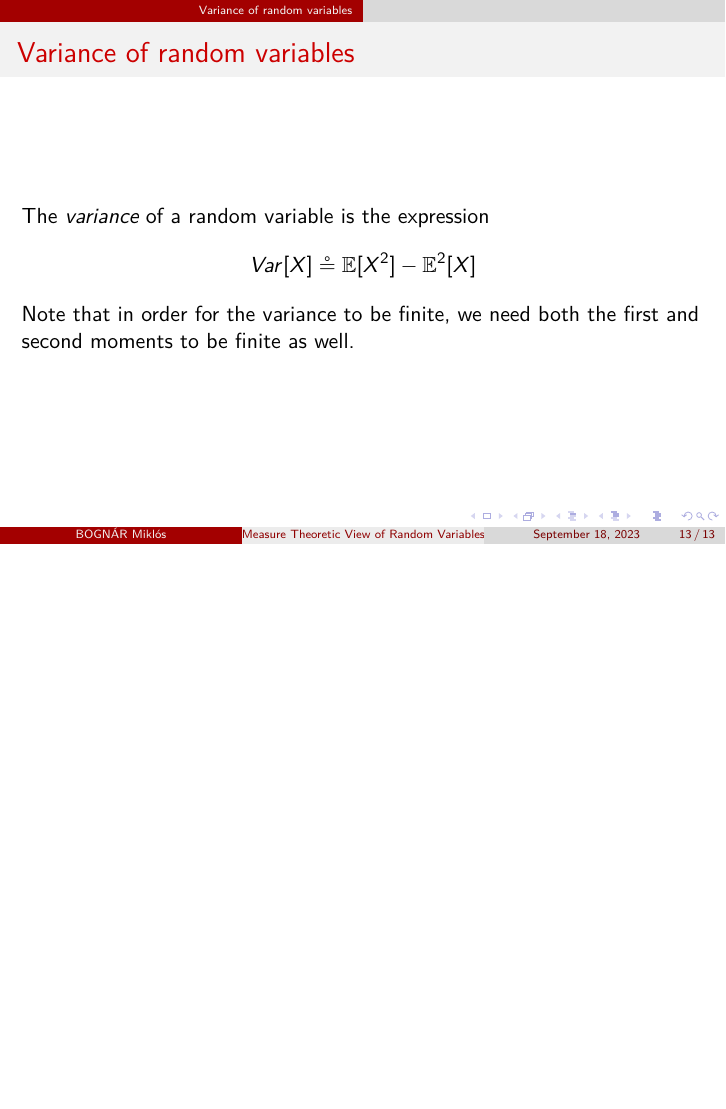
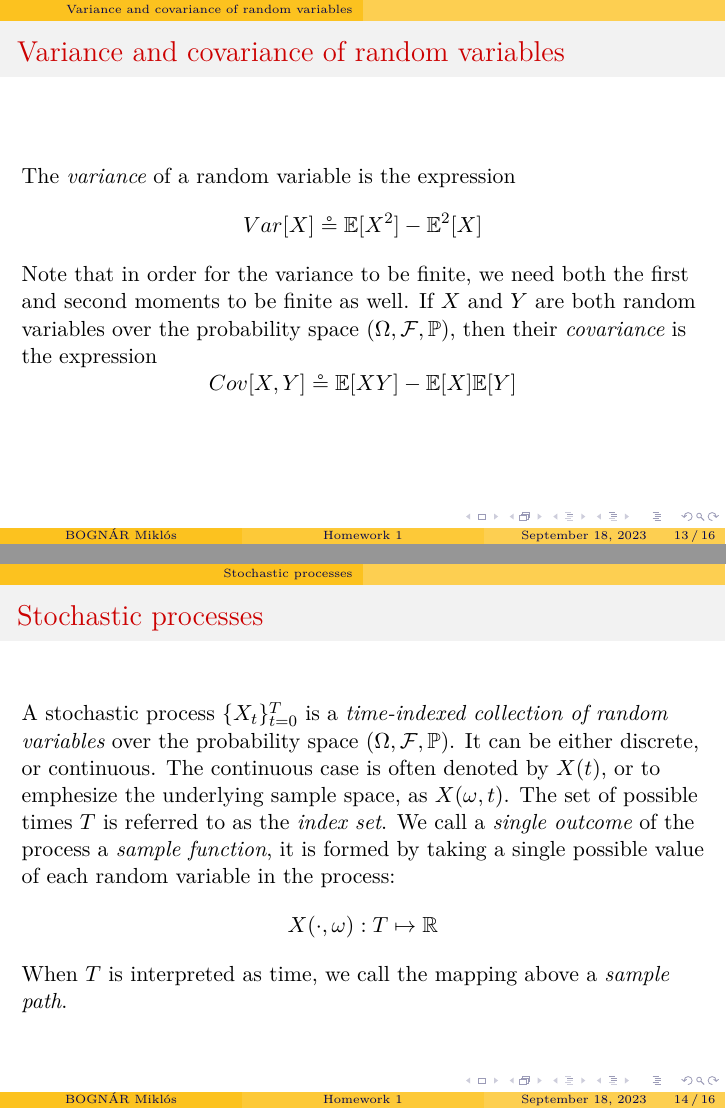
Before and after one commit to Kyjko/measure_theory_simpl_notes, LaTeX slides (stoc.tex): page 13 of 13 before the commit and pages 13 and 14 of 16 after it, the two joined at a grey line, the shorter picture padded with empty space. Compiled offline with pdfLaTeX.

Commit message:
Add files via upload

```diff
--- a/stoc.tex
+++ b/stoc.tex
@@ -11,9 +11,11 @@
 \usepackage{tikz}
 
 \usetheme{CambridgeUS}
+\usecolortheme{crane}
+\usefonttheme{serif}
 
 \author{BOGNÁR Miklós}
-\title{Measure Theoretic View of Random Variables}
+\title{Homework 1}
 \begin{document}
 \maketitle
 \section{$\sigma$-algebras, measures and measurable functions}
@@ -159,11 +161,24 @@ then the second moment of the random variable is
 \]
 In general, the \emph{p-th moment} of $X$ is $\int_{\Omega}{X^pd\mathbb{P}}$ ($p>0$).
 \end{frame}
-\section{Variance of random variables}
+\section{Variance and covariance of random variables}
 \begin{frame}
-\frametitle{Variance of random variables}
+\frametitle{Variance and covariance of random variables}
 The \emph{variance} of a random variable is the expression
 \[
 	Var[X] \circeq \mathbb{E}[X^2] - \mathbb{E}^2[X]
 \]
-Note that in order for the variance to be finite, we need both the first and second moments to be finite as well.
+Note that in order for the variance to be finite, we need both the first and second moments to be finite as well. If $X$ and $Y$ are both random variables over the probability space $(\Omega, \mathcal{F}, \mathbb{P})$, then their \emph{covariance} is the expression
+\[
+	Cov[X,Y] \circeq \mathbb{E}[XY] - \mathbb{E}[X]\mathbb{E}[Y]
+\]
+\end{frame}
+\section{Stochastic processes}
+\begin{frame}
+\frametitle{Stochastic processes}
+A stochastic process $\{X_t\}_{t=0}^{T}$ is a \emph{time-indexed collection of random variables} over the probability space $(\Omega, \mathcal{F}, \mathbb{P})$. It can be either discrete, or continuous. The continuous case is often denoted by $X(t)$, or to emphesize the underlying sample space, as $X(\omega, t)$. The set of possible times $T$ is referred to as the \emph{index set}. We call a \emph{single outcome} of the process a \emph{sample function}, it is formed by taking a single possible value of each random variable in the process:
+\[
+	X(\cdot, \omega) : T \mapsto \mathbb{R}
+\]
+When $T$ is interpreted as time, we call the mapping above a \emph{sample path}.
+\end{frame}
```
Also changed, not shown: stoc.pdf, stoc.tex (9 more changed lines).
